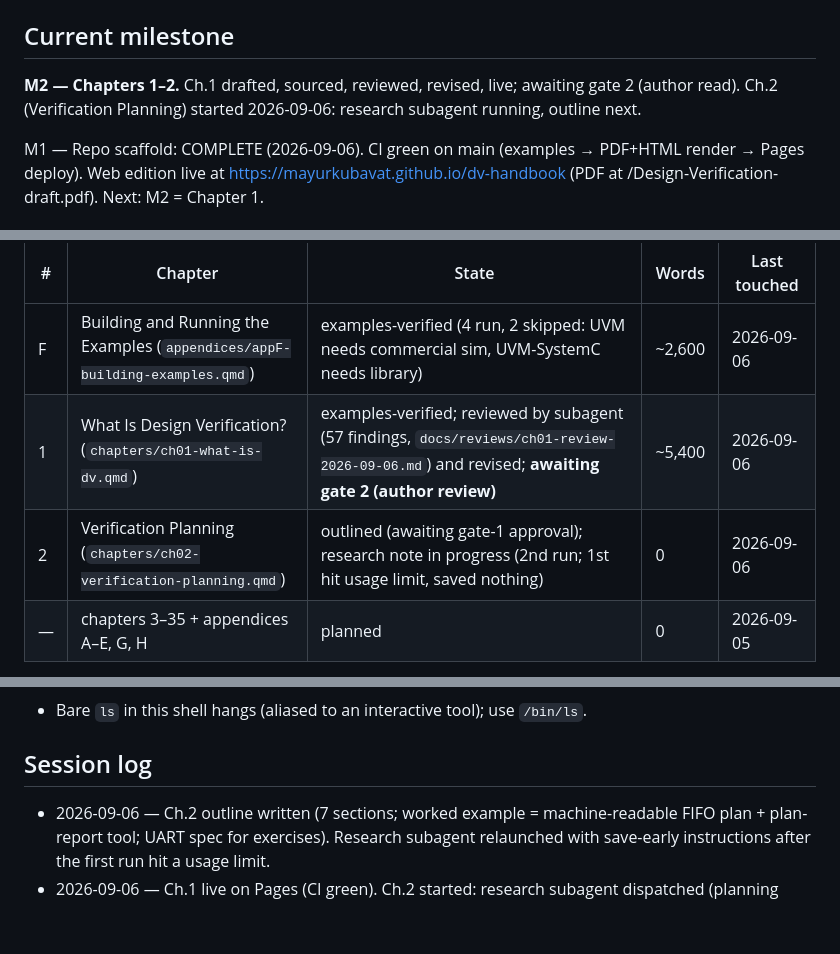
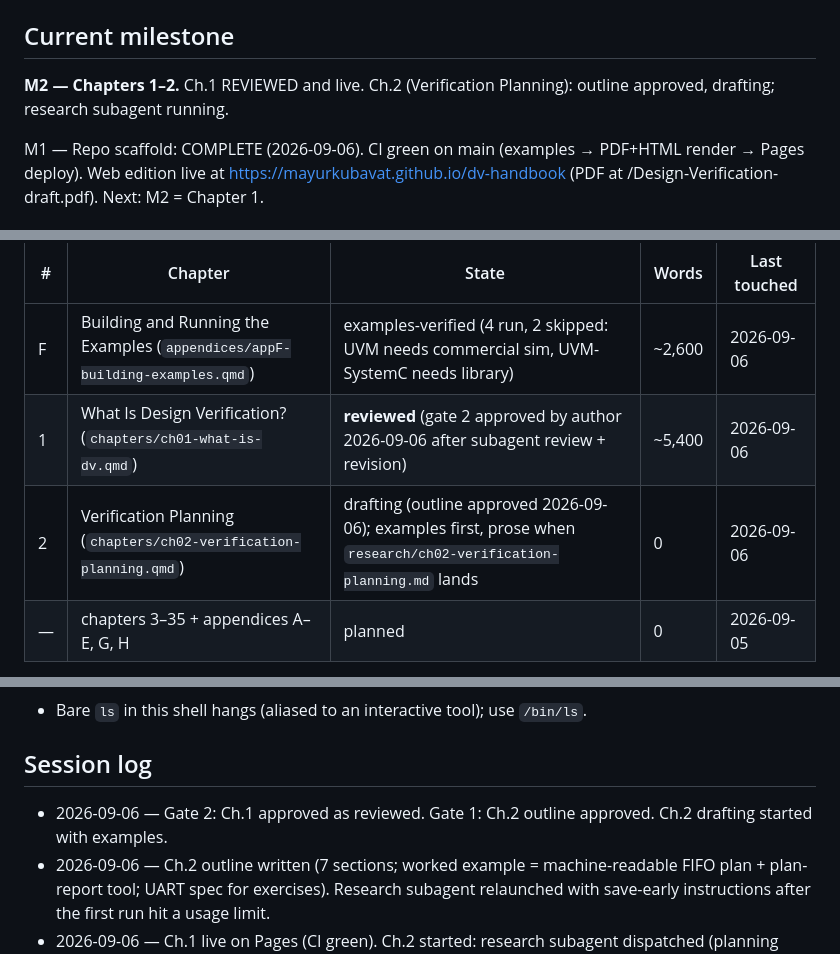
Before and after one commit to mayurkubavat/dv-handbook, a Markdown page: STATUS.md, 3 parts joined by grey strips. Drawn GitHub-style; blank space fills up the shorter version.

Commit message:
Chapter 1 reviewed; chapter 2 drafting

```diff
--- a/STATUS.md
+++ b/STATUS.md
@@ -4,7 +4,7 @@
 > Stable conventions live in `AGENTS.md`; this file holds the living state.
 
 ## Current milestone
-**M2 — Chapters 1–2.** Ch.1 drafted, sourced, reviewed, revised, live; awaiting gate 2 (author read). Ch.2 (Verification Planning) started 2026-09-06: research subagent running, outline next.
+**M2 — Chapters 1–2.** Ch.1 REVIEWED and live. Ch.2 (Verification Planning): outline approved, drafting; research subagent running.
 
 M1 — Repo scaffold: COMPLETE (2026-09-06). CI green on main (examples → PDF+HTML render → Pages deploy). Web edition live at https://mayurkubavat.github.io/dv-handbook (PDF at /Design-Verification-draft.pdf). Next: M2 = Chapter 1.
 
@@ -19,8 +19,8 @@ States: planned → outlined → drafting → examples-verified → reviewed →
 | # | Chapter | State | Words | Last touched |
 |---|---|---|---|---|
 | F | Building and Running the Examples (`appendices/appF-building-examples.qmd`) | examples-verified (4 run, 2 skipped: UVM needs commercial sim, UVM-SystemC needs library) | ~2,600 | 2026-09-06 |
-| 1 | What Is Design Verification? (`chapters/ch01-what-is-dv.qmd`) | examples-verified; reviewed by subagent (57 findings, `docs/reviews/ch01-review-2026-09-06.md`) and revised; **awaiting gate 2 (author review)** | ~5,400 | 2026-09-06 |
-| 2 | Verification Planning (`chapters/ch02-verification-planning.qmd`) | outlined (awaiting gate-1 approval); research note in progress (2nd run; 1st hit usage limit, saved nothing) | 0 | 2026-09-06 |
+| 1 | What Is Design Verification? (`chapters/ch01-what-is-dv.qmd`) | **reviewed** (gate 2 approved by author 2026-09-06 after subagent review + revision) | ~5,400 | 2026-09-06 |
+| 2 | Verification Planning (`chapters/ch02-verification-planning.qmd`) | drafting (outline approved 2026-09-06); examples first, prose when `research/ch02-verification-planning.md` lands | 0 | 2026-09-06 |
 | — | chapters 3–35 + appendices A–E, G, H | planned | 0 | 2026-09-05 |
 
 Edition 1 target: Parts I–III + appendices A–D, F, G. See design doc §4.
@@ -63,6 +63,7 @@ See `research/README.md` for the index. Active notes:
 - Bare `ls` in this shell hangs (aliased to an interactive tool); use `/bin/ls`.
 
 ## Session log
+- 2026-09-06 — Gate 2: Ch.1 approved as reviewed. Gate 1: Ch.2 outline approved. Ch.2 drafting started with examples.
 - 2026-09-06 — Ch.2 outline written (7 sections; worked example = machine-readable FIFO plan + plan-report tool; UART spec for exercises). Research subagent relaunched with save-early instructions after the first run hit a usage limit.
 - 2026-09-06 — Ch.1 live on Pages (CI green). Ch.2 started: research subagent dispatched (planning methodology, feature extraction, coverage model design, plan formats incl. OpenTitan testplans, sign-off, failure modes, AI-assisted planning).
 - 2026-09-06 — `run.out` made deterministic: cocotb seed pinned (`COCOTB_RANDOM_SEED`) and timing columns stripped, so re-running examples no longer dirties the tree.
```
